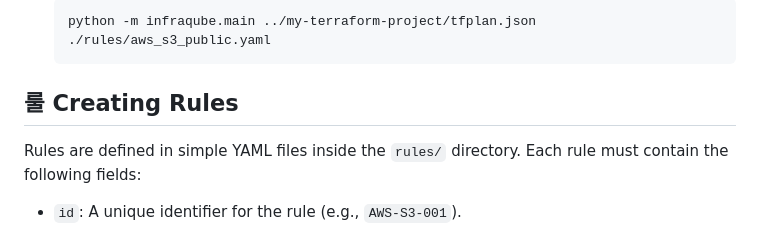
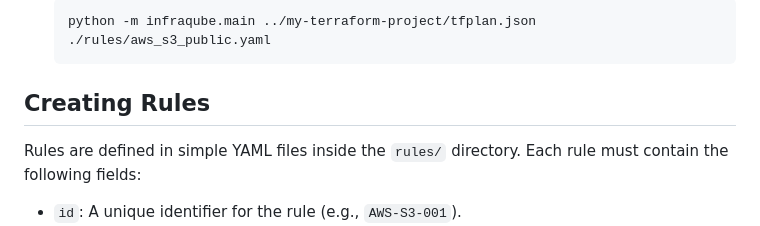
Before and after one commit to Awez123/Infraware, a Markdown page: README.MD, the part around the change printed below. Rendered like a GitHub page.

````diff
--- a/README.MD
+++ b/README.MD
@@ -74,7 +74,7 @@ The scanner works by analyzing a JSON plan file generated by Terraform.
     python -m infraqube.main ../my-terraform-project/tfplan.json ./rules/aws_s3_public.yaml
     ```
 
-## 룰 Creating Rules
+##  Creating Rules
 
 Rules are defined in simple YAML files inside the `rules/` directory. Each rule must contain the following fields:
 * `id`: A unique identifier for the rule (e.g., `AWS-S3-001`).
````
Also changed, not shown: other parts of README.MD (+6 -6 lines).
